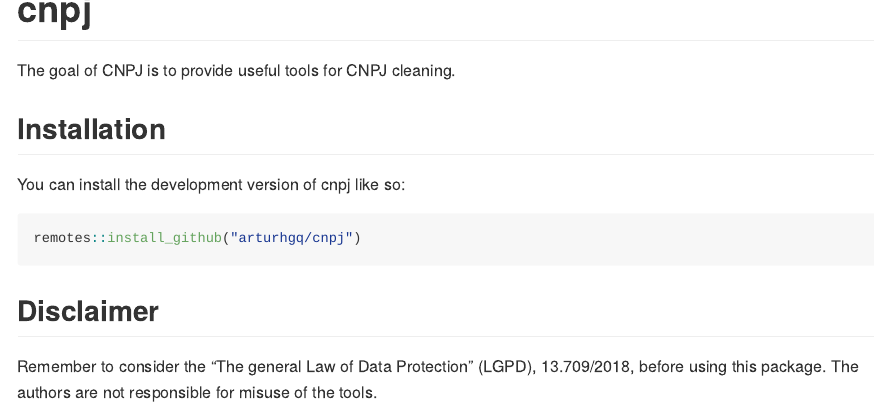
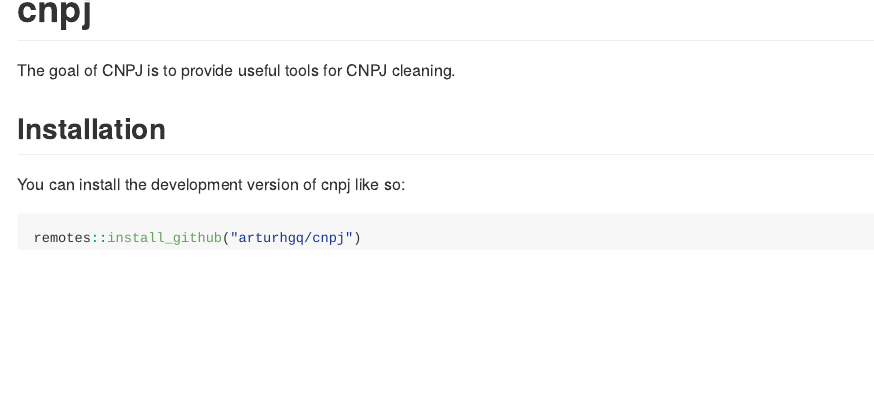
Before and after one commit to arturhgq/cnpj, an R Markdown document (README.Rmd): the page in a window 1100 px wide, from its top. The pictures show the output file README.md that the author committed with the source, drawn offline in the style of GitHub; badge pictures from the web are left out.

Commit message:
readme update

````diff
--- a/README.Rmd
+++ b/README.Rmd
@@ -31,6 +31,3 @@ You can install the development version of cnpj like so:
 ``` r
 remotes::install_github("arturhgq/cnpj")
 ```
-## Disclaimer
-
-Remember to consider the "The general Law of Data Protection" (LGPD), 13.709/2018, before using this package. The authors are not responsible for misuse of the tools.
````
Also changed, not shown: README.md.
